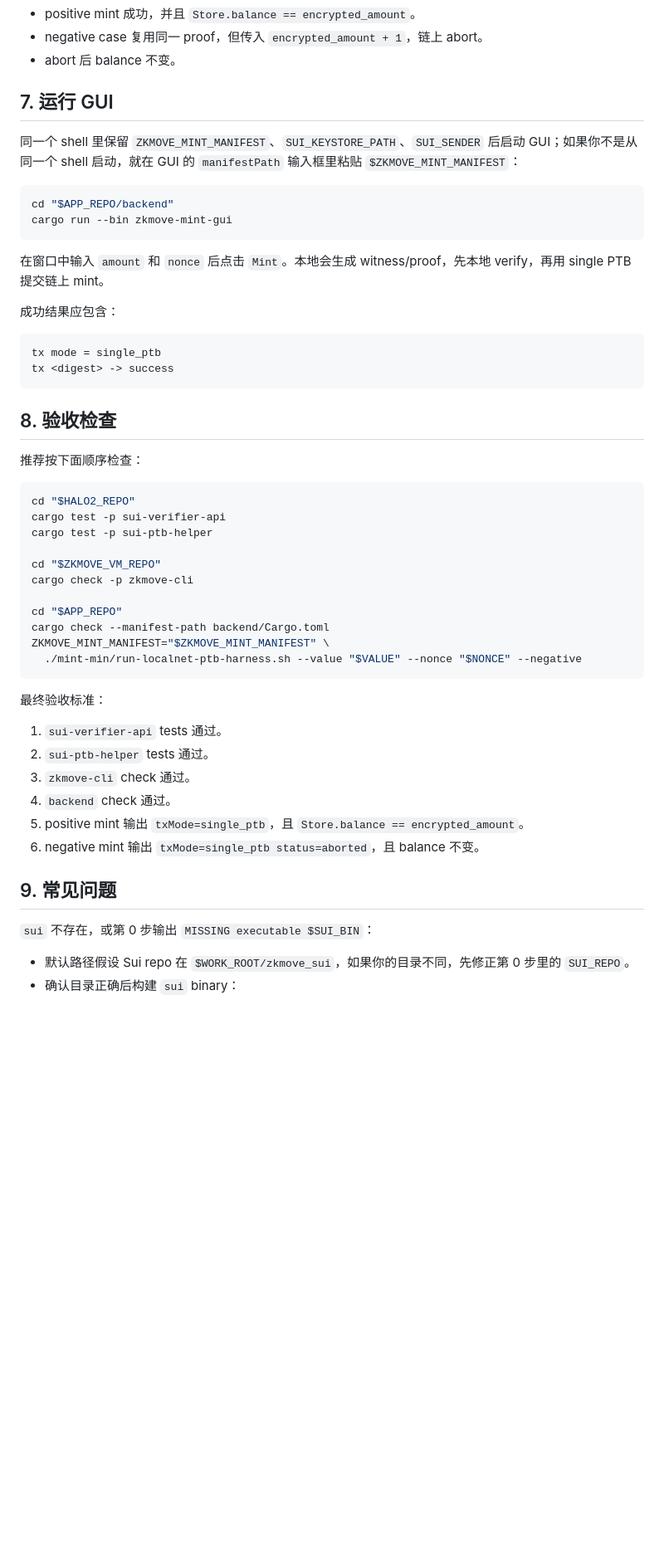
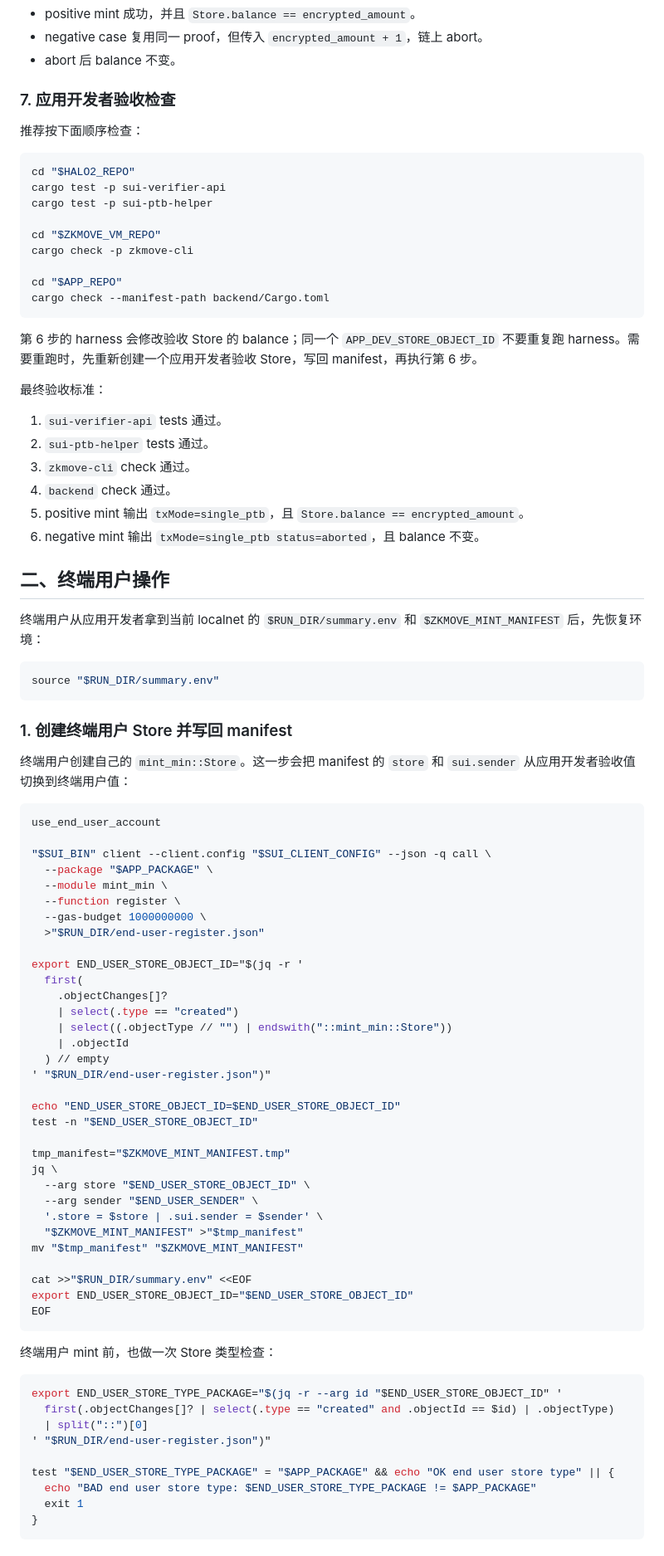
Before and after one commit to zkmove/tauri-example, a Markdown page: README.md, the part around one of its changes. Shown at 83% size. Rendered like a GitHub page; blank space fills up the shorter version.

Commit message:
docs: split README by app developer and end user flows

````diff
--- a/README.md
+++ b/README.md
@@ -433,25 +473,7 @@ negative balanceUnchanged=true
 - negative case 复用同一 proof，但传入 `encrypted_amount + 1`，链上 abort。
 - abort 后 balance 不变。
 
-## 7. 运行 GUI
-
-同一个 shell 里保留 `ZKMOVE_MINT_MANIFEST`、`SUI_KEYSTORE_PATH`、`SUI_SENDER` 后启动 GUI；如果你不是从同一个 shell 启动，就在 GUI 的 `manifestPath` 输入框里粘贴 `$ZKMOVE_MINT_MANIFEST`：
-
-```bash
-cd "$APP_REPO/backend"
-cargo run --bin zkmove-mint-gui
-```
-
-在窗口中输入 `amount` 和 `nonce` 后点击 `Mint`。本地会生成 witness/proof，先本地 verify，再用 single PTB 提交链上 mint。
-
-成功结果应包含：
-
-```text
-tx mode = single_ptb
-tx <digest> -> success
-```
-
-## 8. 验收检查
+### 7. 应用开发者验收检查
 
 推荐按下面顺序检查：
 
@@ -465,9 +487,9 @@ cargo check -p zkmove-cli
 
 cd "$APP_REPO"
 cargo check --manifest-path backend/Cargo.toml
-ZKMOVE_MINT_MANIFEST="$ZKMOVE_MINT_MANIFEST" \
-  ./mint-min/run-localnet-ptb-harness.sh --value "$VALUE" --nonce "$NONCE" --negative
 ```
+
+第 6 步的 harness 会修改验收 Store 的 balance；同一个 `APP_DEV_STORE_OBJECT_ID` 不要重复跑 harness。需要重跑时，先重新创建一个应用开发者验收 Store，写回 manifest，再执行第 6 步。
 
 最终验收标准：
 
@@ -478,8 +500,64 @@ ZKMOVE_MINT_MANIFEST="$ZKMOVE_MINT_MANIFEST" \
 5. positive mint 输出 `txMode=single_ptb`，且 `Store.balance == encrypted_amount`。
 6. negative mint 输出 `txMode=single_ptb status=aborted`，且 balance 不变。
 
-## 9. 常见问题
+## 二、终端用户操作
 
-`sui` 不存在，或第 0 步输出 `MISSING executable $SUI_BIN`：
+终端用户从应用开发者拿到当前 localnet 的 `$RUN_DIR/summary.env` 和 `$ZKMOVE_MINT_MANIFEST` 后，先恢复环境：
 
-- 默认路径假设 Sui repo 在 `$WORK_ROOT/zkmove_sui`，如果你的目录不同，先修正第 0 步里的 `SUI_REPO`。
+```bash
+source "$RUN_DIR/summary.env"
+```
+
+### 1. 创建终端用户 Store 并写回 manifest
+
+终端用户创建自己的 `mint_min::Store`。这一步会把 manifest 的 `store` 和 `sui.sender` 从应用开发者验收值切换到终端用户值：
+
+```bash
+use_end_user_account
+
+"$SUI_BIN" client --client.config "$SUI_CLIENT_CONFIG" --json -q call \
+  --package "$APP_PACKAGE" \
+  --module mint_min \
+  --function register \
+  --gas-budget 1000000000 \
+  >"$RUN_DIR/end-user-register.json"
+
+export END_USER_STORE_OBJECT_ID="$(jq -r '
+  first(
+    .objectChanges[]?
+    | select(.type == "created")
+    | select((.objectType // "") | endswith("::mint_min::Store"))
+    | .objectId
+  ) // empty
+' "$RUN_DIR/end-user-register.json")"
+
+echo "END_USER_STORE_OBJECT_ID=$END_USER_STORE_OBJECT_ID"
+test -n "$END_USER_STORE_OBJECT_ID"
+
+tmp_manifest="$ZKMOVE_MINT_MANIFEST.tmp"
+jq \
+  --arg store "$END_USER_STORE_OBJECT_ID" \
+  --arg sender "$END_USER_SENDER" \
+  '.store = $store | .sui.sender = $sender' \
+  "$ZKMOVE_MINT_MANIFEST" >"$tmp_manifest"
+mv "$tmp_manifest" "$ZKMOVE_MINT_MANIFEST"
+
+cat >>"$RUN_DIR/summary.env" <<EOF
+export END_USER_STORE_OBJECT_ID="$END_USER_STORE_OBJECT_ID"
+EOF
+```
+
+终端用户 mint 前，也做一次 Store 类型检查：
+
+```bash
+export END_USER_STORE_TYPE_PACKAGE="$(jq -r --arg id "$END_USER_STORE_OBJECT_ID" '
+  first(.objectChanges[]? | select(.type == "created" and .objectId == $id) | .objectType)
+  | split("::")[0]
+' "$RUN_DIR/end-user-register.json")"
+
+test "$END_USER_STORE_TYPE_PACKAGE" = "$APP_PACKAGE" && echo "OK end user store type" || {
+  echo "BAD end user store type: $END_USER_STORE_TYPE_PACKAGE != $APP_PACKAGE"
+  exit 1
+}
+```
+
````
Also changed, not shown: other parts of README.md (+136 -56 lines).
